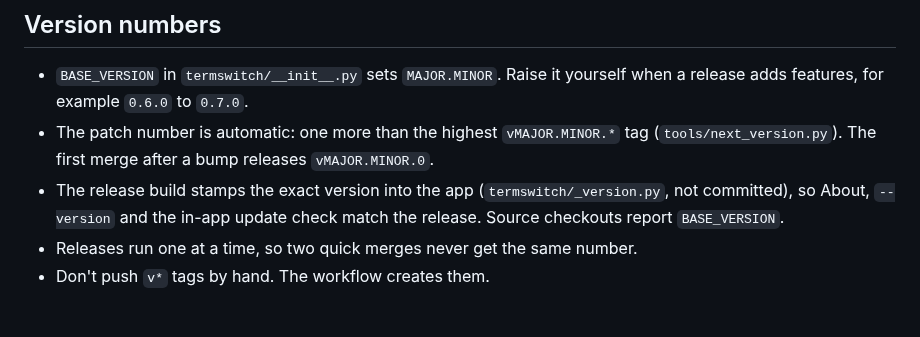
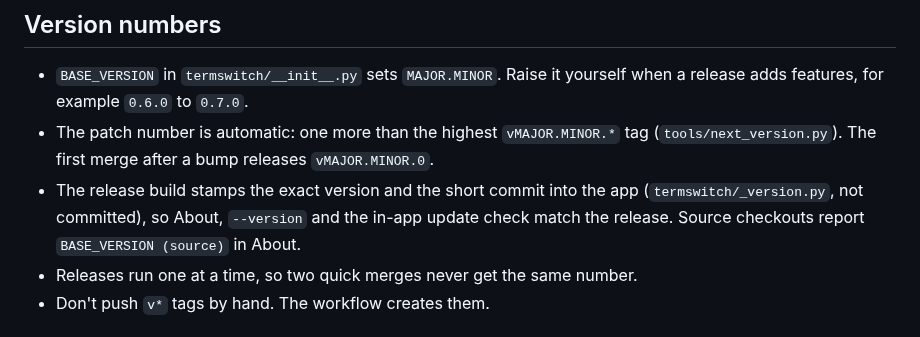
Before and after one commit to rough-ton/termSwitch, a Markdown page: docs/releasing.md, the part around the change. Rendered like a GitHub page.

```diff
--- a/docs/releasing.md
+++ b/docs/releasing.md
@@ -20,9 +20,9 @@ builds pass their smoke tests, the workflow:
   release adds features, for example `0.6.0` to `0.7.0`.
 - The patch number is automatic: one more than the highest `vMAJOR.MINOR.*` tag
   (`tools/next_version.py`). The first merge after a bump releases `vMAJOR.MINOR.0`.
-- The release build stamps the exact version into the app (`termswitch/_version.py`,
-  not committed), so About, `--version` and the in-app update check match the release.
-  Source checkouts report `BASE_VERSION`.
+- The release build stamps the exact version and the short commit into the app
+  (`termswitch/_version.py`, not committed), so About, `--version` and the in-app update
+  check match the release. Source checkouts report `BASE_VERSION (source)` in About.
 - Releases run one at a time, so two quick merges never get the same number.
 - Don't push `v*` tags by hand. The workflow creates them.
 
```
Also changed, not shown: docs/development.md (+2 -0 lines), docs/usage.md (+20 -0 lines), docs/images/about.png (added), 8 other files.
